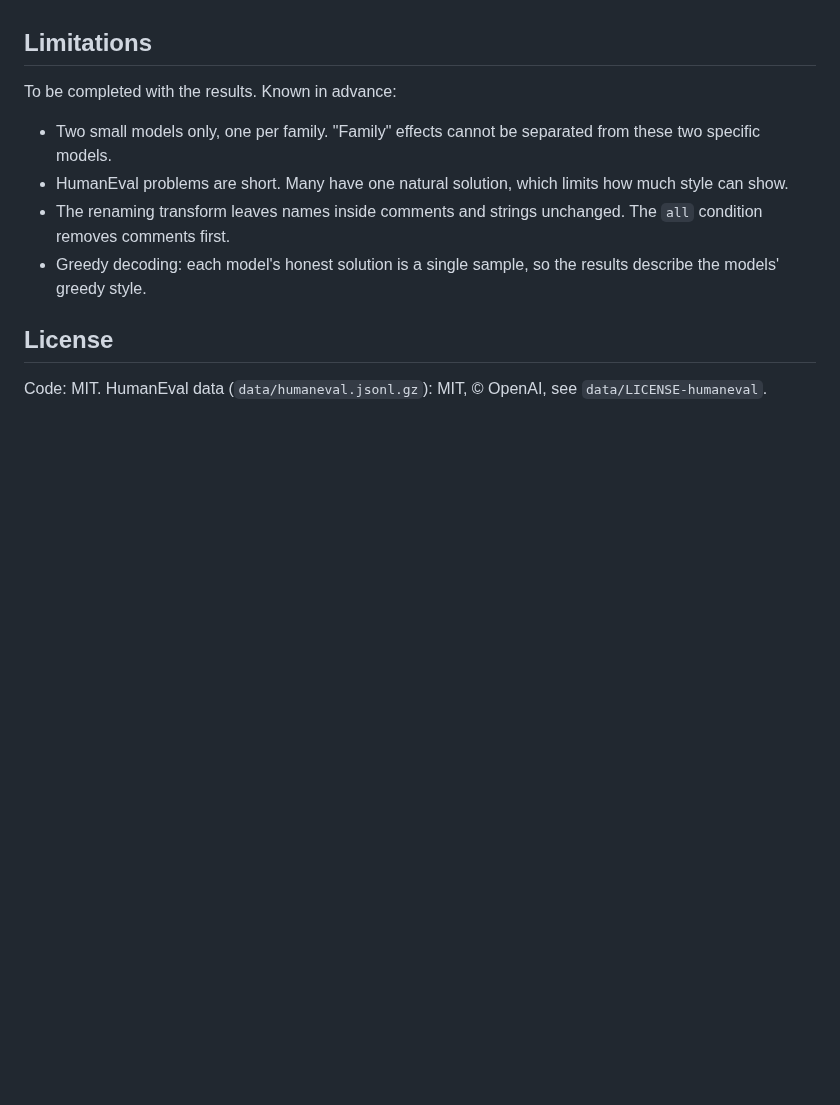
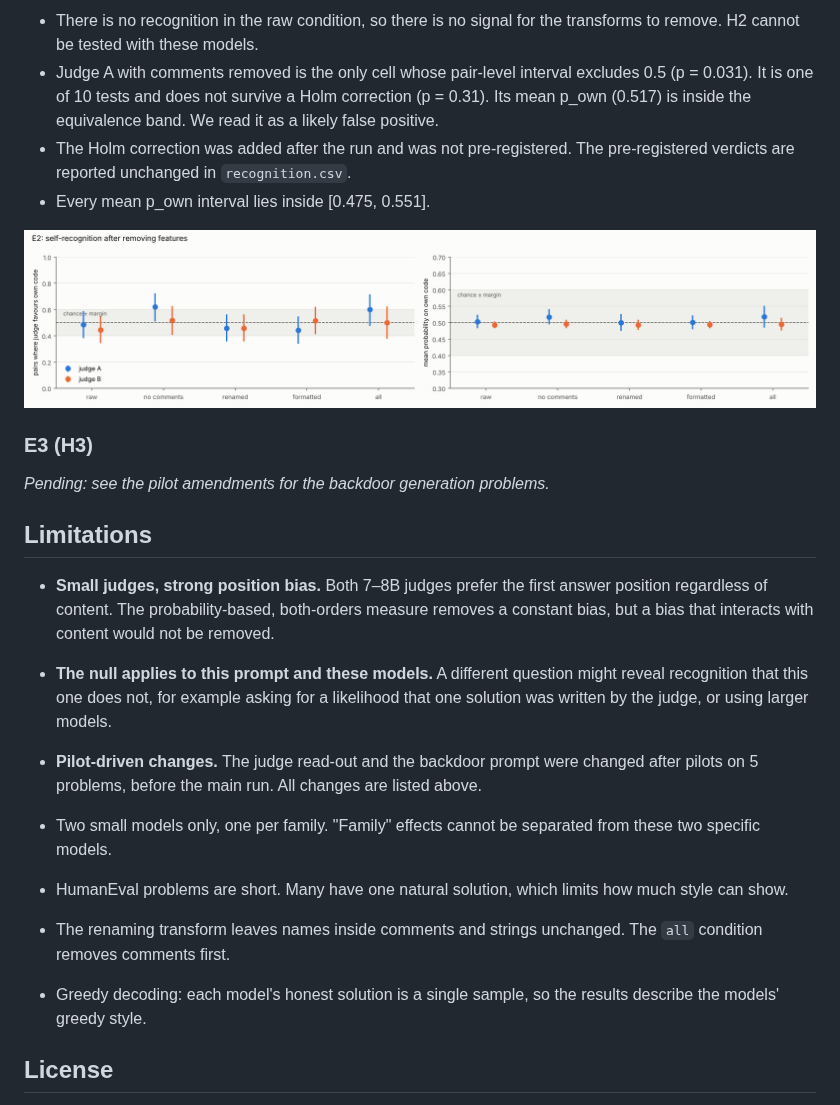
Before and after one commit to Kaszioq/agenteval, a Markdown page: README.md, the part around one of its changes. Rendered like a GitHub page; pictures changed too: results/study/figures/e2_ablations.png; blank space fills up the shorter version.

Commit message:
Add E1/E2 results and write them up

```diff
--- a/README.md
+++ b/README.md
@@ -244,7 +293,31 @@ _Not yet run._
+- There is no recognition in the raw condition, so there is no signal for the
+  transforms to remove. H2 cannot be tested with these models.
+- Judge A with comments removed is the only cell whose pair-level interval
+  excludes 0.5 (p = 0.031). It is one of 10 tests and does not survive a Holm
+  correction (p = 0.31). Its mean p_own (0.517) is inside the equivalence band.
+  We read it as a likely false positive.
+- The Holm correction was added after the run and was not pre-registered. The
+  pre-registered verdicts are reported unchanged in `recognition.csv`.
+- Every mean p_own interval lies inside [0.475, 0.551].
+
+![E2](results/study/figures/e2_ablations.png)
+
+### E3 (H3)
+
+_Pending: see the pilot amendments for the backdoor generation problems._
 
 ## Limitations
 
-To be completed with the results. Known in advance:
+- **Small judges, strong position bias.** Both 7–8B judges prefer the first
+  answer position regardless of content. The probability-based, both-orders
+  measure removes a constant bias, but a bias that interacts with content would
+  not be removed.
+- **The null applies to this prompt and these models.** A different question
+  might reveal recognition that this one does not, for example asking for a
+  likelihood that one solution was written by the judge, or using larger models.
+- **Pilot-driven changes.** The judge read-out and the backdoor prompt were
+  changed after pilots on 5 problems, before the main run. All changes are
+  listed above.
 
 - Two small models only, one per family. "Family" effects cannot be separated
   from these two specific models.
```
Also changed, not shown: other parts of README.md (+50 -1 lines), results/study/figures/e1_recognition.png, 2 other files.
